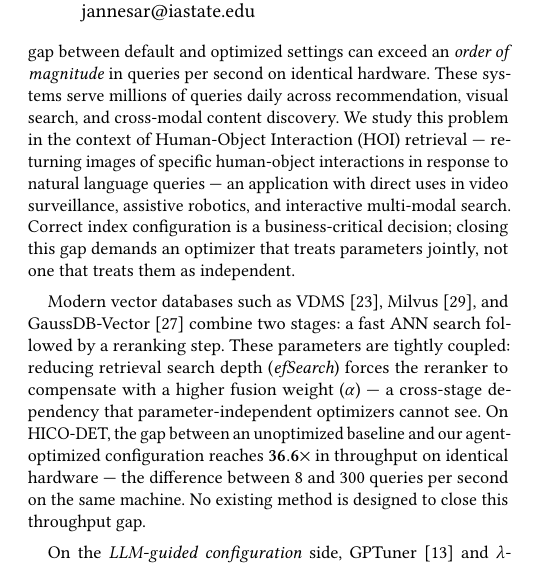
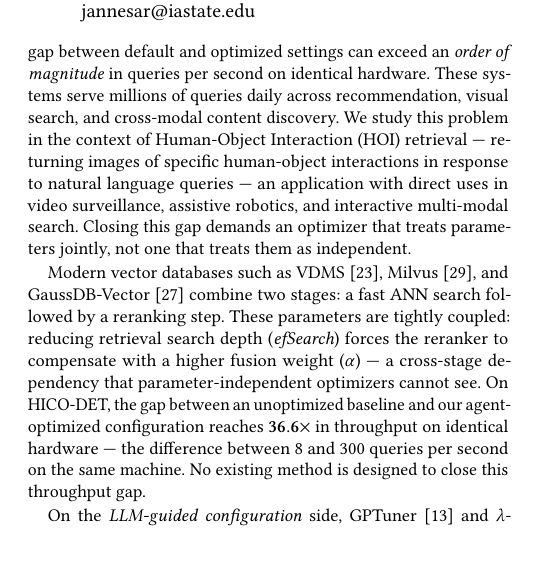
Before and after one commit to shahrzadesmat/Agentic_VDMS, a LaTeX paper (main.tex): part of one column of page 1 of 13, cut so that both start at the same text. Compiled offline with pdfLaTeX.

Commit message:
Remove redundant 'business-critical decision' sentence from intro paragraph 1

```diff
--- a/main.tex
+++ b/main.tex
@@ -210,9 +210,8 @@ We study this problem in the context of Human-Object Interaction (HOI) retrieval
 --- returning images of specific human-object interactions in response to natural
 language queries --- an application with direct uses in video surveillance,
 assistive robotics, and interactive multi-modal search.
-Correct index configuration is a business-critical decision; closing this gap
-demands an optimizer that treats parameters jointly, not one that treats them as
-independent.
+Closing this gap demands an optimizer that treats parameters jointly, not one
+that treats them as independent.
 
 Modern vector databases such as VDMS~\cite{remis2021vdms},
 Milvus~\cite{wang2021milvus}, and GaussDB-Vector~\cite{sun2025gaussdb} combine
```
